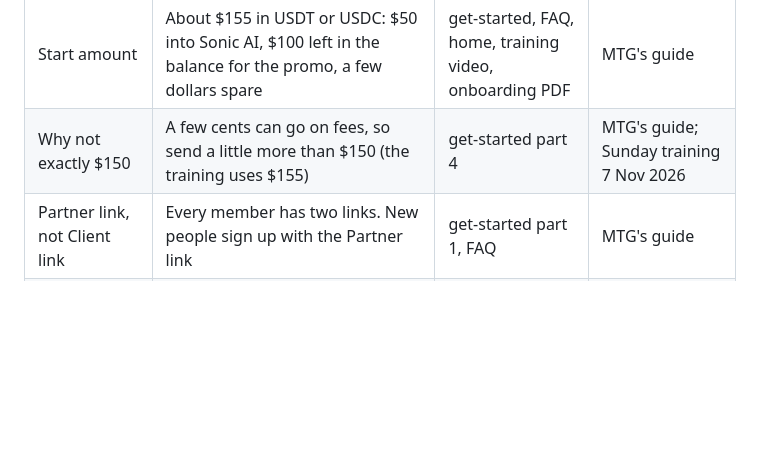
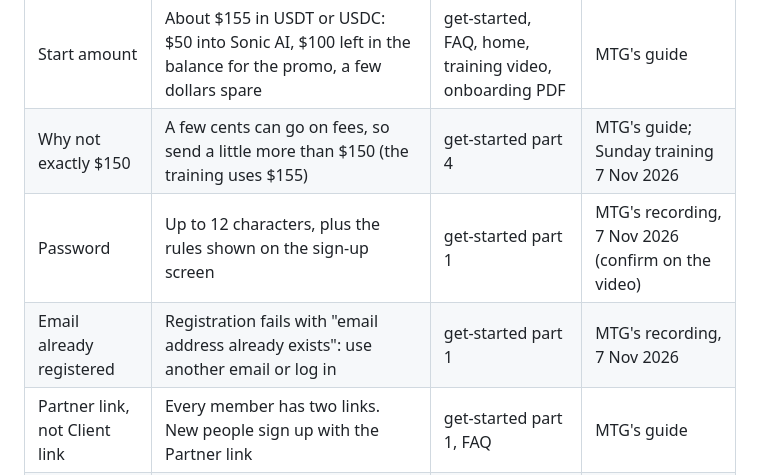
Before and after one commit to mtglegacyai/mtgtribe, a Markdown page: tools/learning-system/jetup-facts.md, the part around the change. GitHub-like rendering; blank space fills up the shorter version.

```diff
--- a/tools/learning-system/jetup-facts.md
+++ b/tools/learning-system/jetup-facts.md
@@ -13,6 +13,8 @@ the voice bank).
 |---|---|---|---|
 | Start amount | About $155 in USDT or USDC: $50 into Sonic AI, $100 left in the balance for the promo, a few dollars spare | get-started, FAQ, home, training video, onboarding PDF | MTG's guide |
 | Why not exactly $150 | A few cents can go on fees, so send a little more than $150 (the training uses $155) | get-started part 4 | MTG's guide; Sunday training 7 Nov 2026 |
+| Password | Up to 12 characters, plus the rules shown on the sign-up screen | get-started part 1 | MTG's recording, 7 Nov 2026 (confirm on the video) |
+| Email already registered | Registration fails with "email address already exists": use another email or log in | get-started part 1 | MTG's recording, 7 Nov 2026 |
 | Partner link, not Client link | Every member has two links. New people sign up with the Partner link | get-started part 1, FAQ | MTG's guide |
 | Name at sign-up | First and last name exactly as on the ID (no nickname), or KYC fails | get-started part 1 | Sunday training 7 Nov 2026 |
 | CopyX banner | Tap "Login to CopyX". On some new accounts it says "Register": same step. Never register on CopyX directly | get-started part 2 | MTG's guide screenshots; Sunday training |
```
Also changed, not shown: tools/jetup-tutorial/README.md (added, +48 -0 lines), tools/learning-system/PLAN.md (+5 -0 lines).
